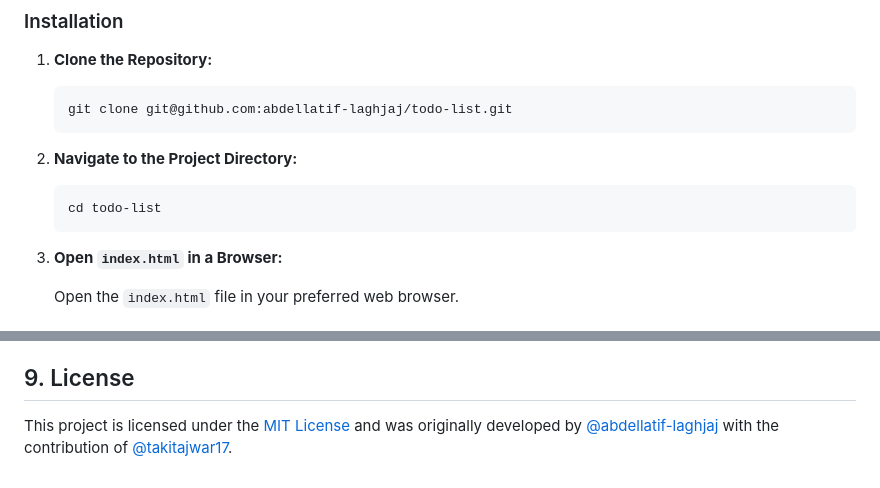
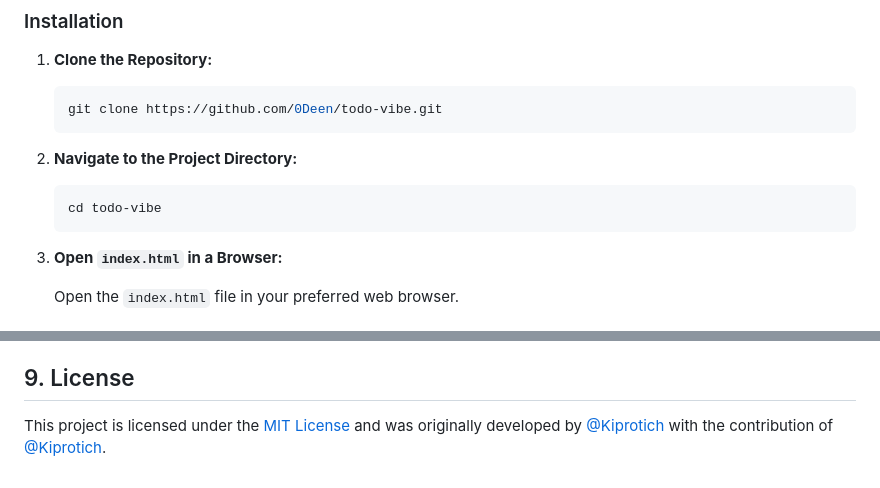
Before and after one commit to 0Deen/todo-vibe, a Markdown page: README.md, 2 parts joined by grey strips. GitHub-like rendering.

````diff
--- a/README.md
+++ b/README.md
@@ -40,13 +40,13 @@ Make sure you have the following installed:
 1. **Clone the Repository:**
 
    ```bash
-   git clone git@github.com:abdellatif-laghjaj/todo-list.git
+   git clone https://github.com/0Deen/todo-vibe.git
    ```
 
 2. **Navigate to the Project Directory:**
 
    ```bash
-   cd todo-list
+   cd todo-vibe
    ```
 
 3. **Open `index.html` in a Browser:**
@@ -175,4 +175,4 @@ The TO-DOIT App is deployed and accessible online. You can use the following lin
 
 ## 9. License
 
-This project is licensed under the [MIT License](https://opensource.org/licenses/MIT) and was originally developed by [@abdellatif-laghjaj](https://github.com/0Deen) with the contribution of [@takitajwar17](https://github.com/0Deen).
+This project is licensed under the [MIT License](https://opensource.org/licenses/MIT) and was originally developed by [@Kiprotich](https://github.com/0Deen) with the contribution of [@Kiprotich](https://github.com/0Deen).
````
